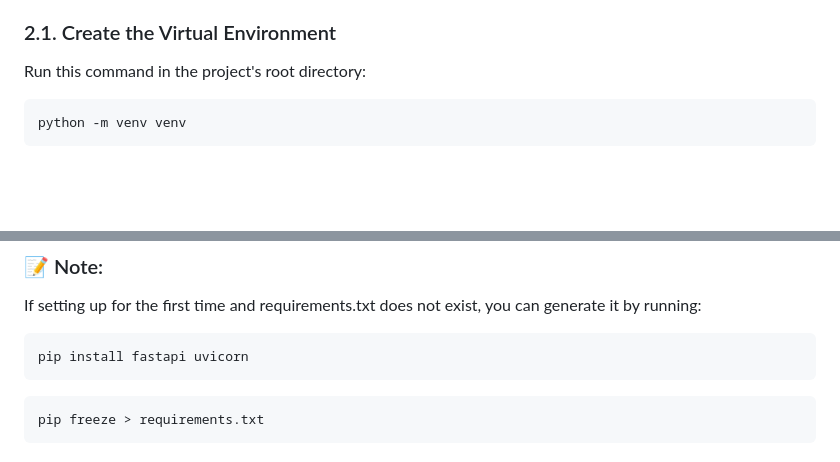
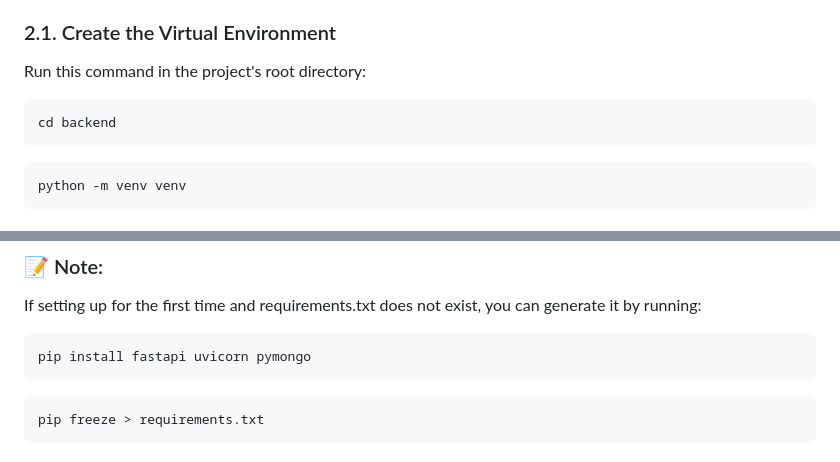
Before and after one commit to Shrivatsa-Sharan-Garg/Space-exploration-A-multimedia-rich-website, a Markdown page: backend/README.MD, 2 parts joined by grey strips. GitHub-like rendering; blank space fills up the shorter version.

Commit message:
⬆update

````diff
--- a/backend/README.MD
+++ b/backend/README.MD
@@ -21,6 +21,9 @@ We use a **virtual environment** (`venv`) to isolate project dependencies and pr
 
 Run this command in the project's root directory:
 
+```bash
+cd backend
+```
 ```bash
 python -m venv venv
 ```
@@ -54,7 +57,7 @@ pip install -r requirements.txt
 ### 📝 Note:
 If setting up for the first time and requirements.txt does not exist, you can generate it by running:
 ```bash
-pip install fastapi uvicorn
+pip install fastapi uvicorn pymongo
 ```
 ```bash
 pip freeze > requirements.txt
````
